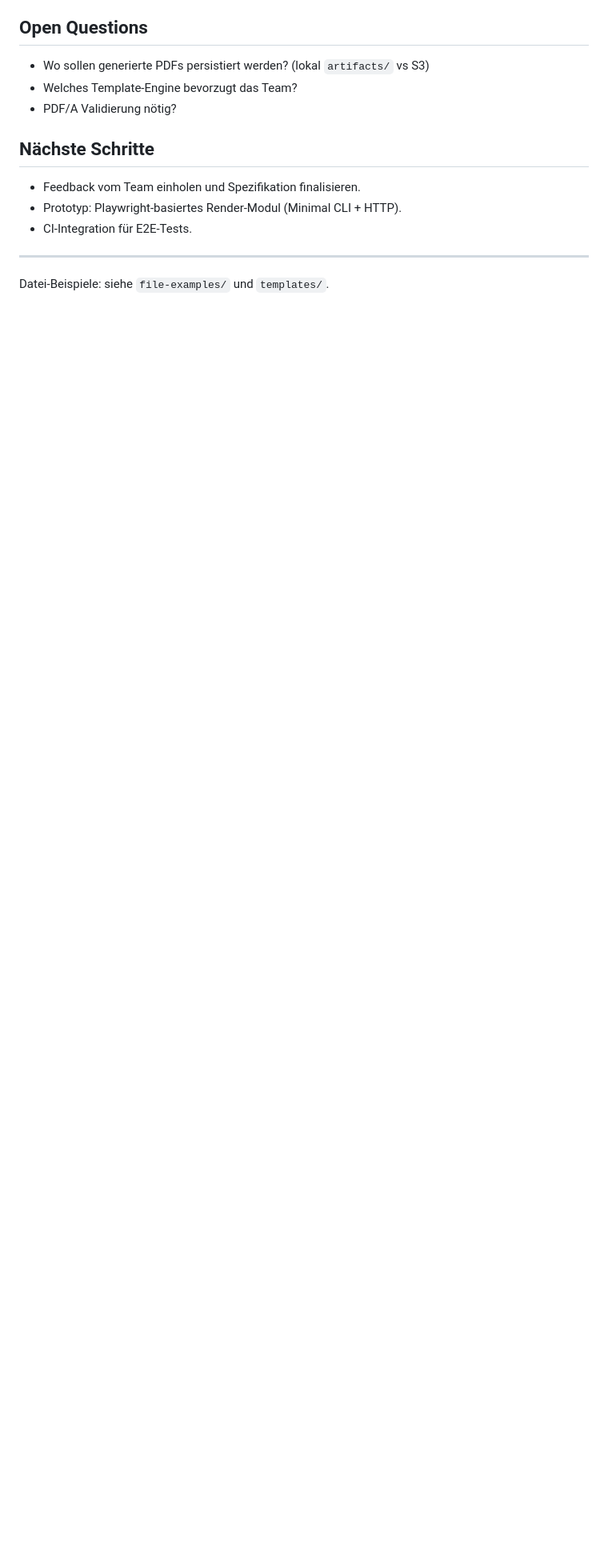
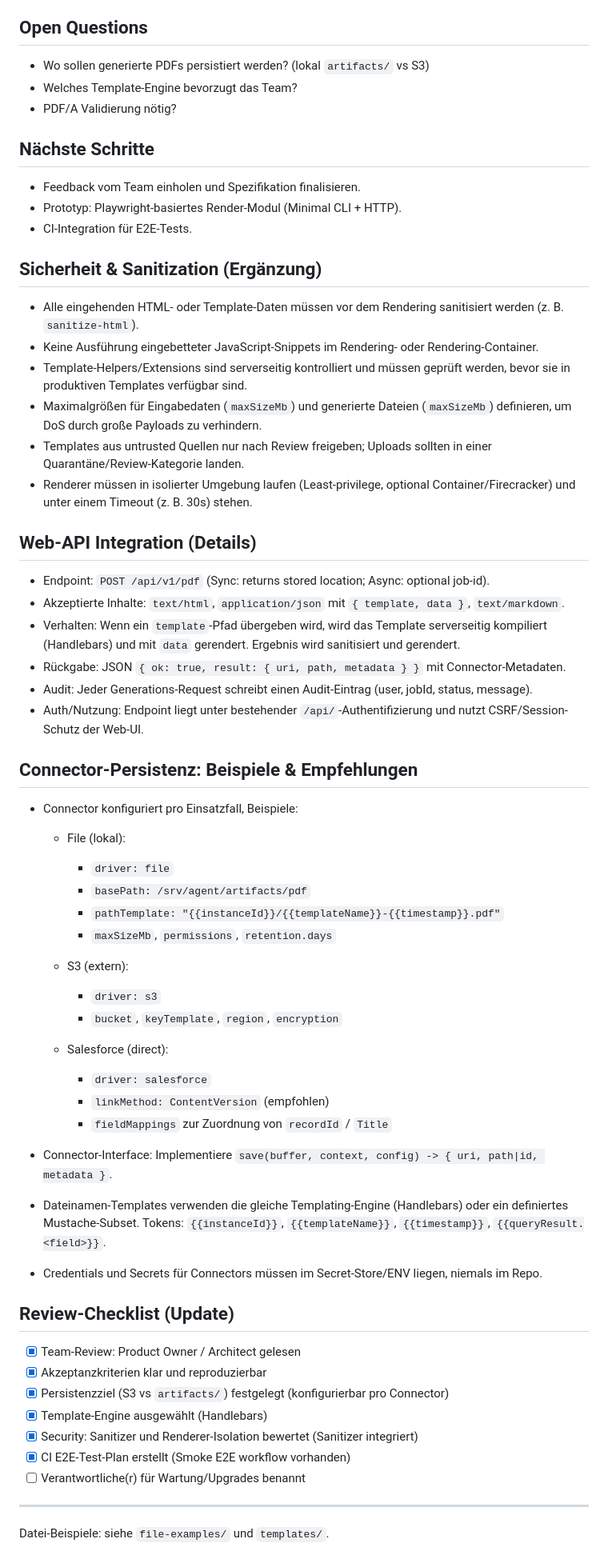
Before and after one commit to dev-ksarez/MYCOM-sf-onprem-integration-agent, a Markdown page: docs/specs/pdf-generator-spec.md, the part around the change. Shown at 80% size. Drawn GitHub-style; blank space fills up the shorter version.

Commit message:
docs(spec): update PDF generator spec — add security, API integration and connector persistence examples

```diff
--- a/docs/specs/pdf-generator-spec.md
+++ b/docs/specs/pdf-generator-spec.md
@@ -128,6 +128,57 @@ Async / Queue:
 - Prototyp: Playwright-basiertes Render-Modul (Minimal CLI + HTTP).
 - CI-Integration für E2E-Tests.
 
+## Sicherheit & Sanitization (Ergänzung)
+
+- Alle eingehenden HTML- oder Template-Daten müssen vor dem Rendering sanitisiert werden (z. B. `sanitize-html`).
+- Keine Ausführung eingebetteter JavaScript-Snippets im Rendering- oder Rendering-Container.
+- Template-Helpers/Extensions sind serverseitig kontrolliert und müssen geprüft werden, bevor sie in produktiven Templates verfügbar sind.
+- Maximalgrößen für Eingabedaten (`maxSizeMb`) und generierte Dateien (`maxSizeMb`) definieren, um DoS durch große Payloads zu verhindern.
+- Templates aus untrusted Quellen nur nach Review freigeben; Uploads sollten in einer Quarantäne/Review-Kategorie landen.
+- Renderer müssen in isolierter Umgebung laufen (Least-privilege, optional Container/Firecracker) und unter einem Timeout (z. B. 30s) stehen.
+
+## Web‑API Integration (Details)
+
+- Endpoint: `POST /api/v1/pdf` (Sync: returns stored location; Async: optional job-id).
+- Akzeptierte Inhalte: `text/html`, `application/json` mit `{ template, data }`, `text/markdown`.
+- Verhalten: Wenn ein `template`-Pfad übergeben wird, wird das Template serverseitig kompiliert (Handlebars) und mit `data` gerendert. Ergebnis wird sanitisiert und gerendert.
+- Rückgabe: JSON `{ ok: true, result: { uri, path, metadata } }` mit Connector‑Metadaten.
+- Audit: Jeder Generations-Request schreibt einen Audit-Eintrag (user, jobId, status, message).
+- Auth/Nutzung: Endpoint liegt unter bestehender `/api/`-Authentifizierung und nutzt CSRF/Session-Schutz der Web‑UI.
+
+## Connector‑Persistenz: Beispiele & Empfehlungen
+
+- Connector konfiguriert pro Einsatzfall, Beispiele:
+
+	- File (lokal):
+		- `driver: file`
+		- `basePath: /srv/agent/artifacts/pdf`
+		- `pathTemplate: "{{instanceId}}/{{templateName}}-{{timestamp}}.pdf"`
+		- `maxSizeMb`, `permissions`, `retention.days`
+
+	- S3 (extern):
+		- `driver: s3`
+		- `bucket`, `keyTemplate`, `region`, `encryption`
+
+	- Salesforce (direct):
+		- `driver: salesforce`
+		- `linkMethod: ContentVersion` (empfohlen)
+		- `fieldMappings` zur Zuordnung von `recordId` / `Title`
+
+- Connector‑Interface: Implementiere `save(buffer, context, config) -> { uri, path|id, metadata }`.
+- Dateinamen-Templates verwenden die gleiche Templating-Engine (Handlebars) oder ein definiertes Mustache‑Subset. Tokens: `{{instanceId}}`, `{{templateName}}`, `{{timestamp}}`, `{{queryResult.<field>}}`.
+- Credentials und Secrets für Connectors müssen im Secret-Store/ENV liegen, niemals im Repo.
+
+## Review-Checklist (Update)
+
+- [x] Team-Review: Product Owner / Architect gelesen
+- [x] Akzeptanzkriterien klar und reproduzierbar
+- [x] Persistenzziel (S3 vs `artifacts/`) festgelegt (konfigurierbar pro Connector)
+- [x] Template-Engine ausgewählt (Handlebars)
+- [x] Security: Sanitizer und Renderer-Isolation bewertet (Sanitizer integriert)
+- [x] CI E2E-Test-Plan erstellt (Smoke E2E workflow vorhanden)
+- [ ] Verantwortliche(r) für Wartung/Upgrades benannt
+
 ---
 
 Datei-Beispiele: siehe `file-examples/` und `templates/`.
```
